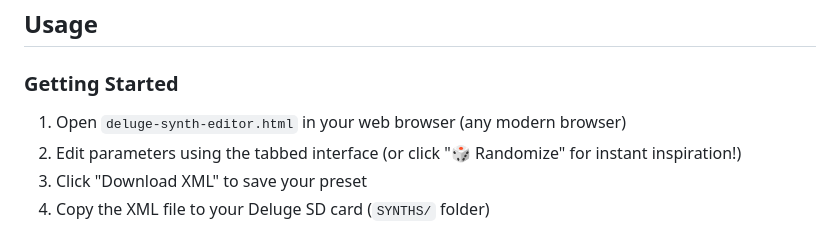
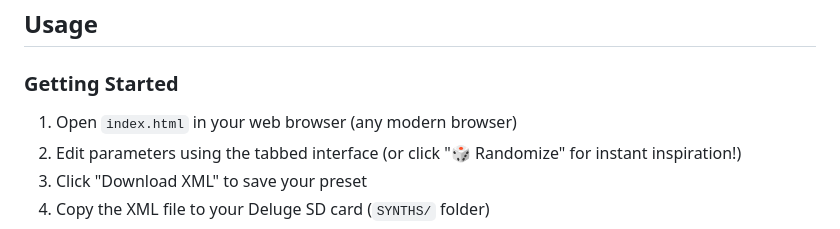
Before and after one commit to cyface/Deluge-Synth-Editor, a Markdown page: README.md, the part around the change. GitHub-like rendering.

Commit message:
Update file name from deluge-synth-editor.html to index.html

```diff
--- a/README.md
+++ b/README.md
@@ -30,7 +30,7 @@ A web-based synth preset editor for the Synthstrom Deluge, featuring graphical c
 
 ### Getting Started
 
-1. Open `deluge-synth-editor.html` in your web browser (any modern browser)
+1. Open `index.html` in your web browser (any modern browser)
 2. Edit parameters using the tabbed interface (or click "🎲 Randomize" for instant inspiration!)
 3. Click "Download XML" to save your preset
 4. Copy the XML file to your Deluge SD card (`SYNTHS/` folder)
```
